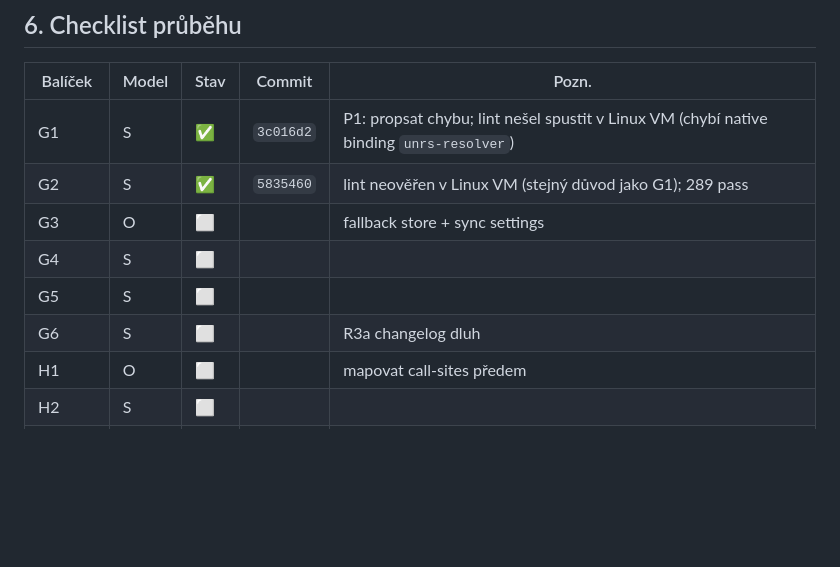
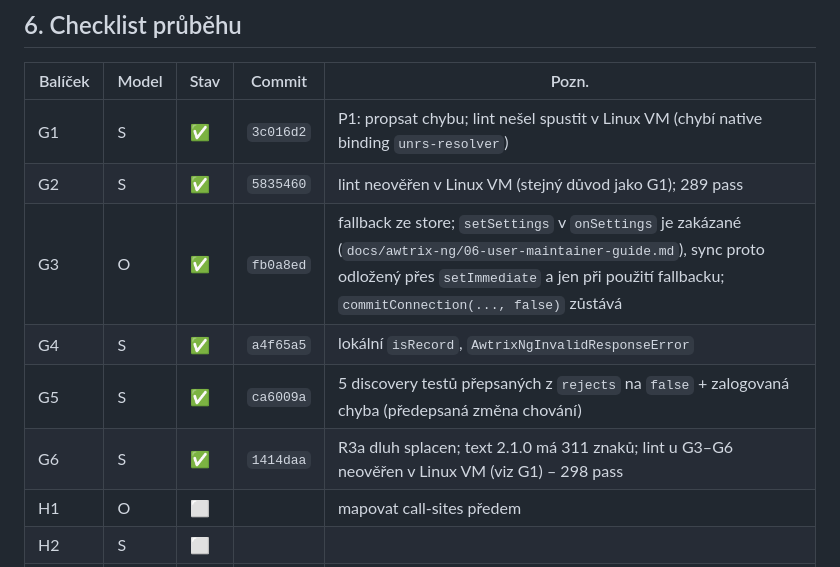
Before and after one commit to bckp/de.blueforcer.awtrixlight, a Markdown page: docs/plan2.md, the part around the change. Rendered like a GitHub page; blank space fills up the shorter version.

Commit message:
docs: mark G3-G6 done in plan2 checklist

```diff
--- a/docs/plan2.md
+++ b/docs/plan2.md
@@ -407,10 +407,10 @@ Pořadí uvnitř fáze respektuj: H3 → H4 (testy před refaktorem), H5 po H3/H
 |---|---|---|---|---|
 | G1 | S | ✅ | `3c016d2` | P1: propsat chybu; lint nešel spustit v Linux VM (chybí native binding `unrs-resolver`) |
 | G2 | S | ✅ | `5835460` | lint neověřen v Linux VM (stejný důvod jako G1); 289 pass |
-| G3 | O | ⬜ | | fallback store + sync settings |
-| G4 | S | ⬜ | | |
-| G5 | S | ⬜ | | |
-| G6 | S | ⬜ | | R3a changelog dluh |
+| G3 | O | ✅ | `fb0a8ed` | fallback ze store; `setSettings` v `onSettings` je zakázané (`docs/awtrix-ng/06-user-maintainer-guide.md`), sync proto odložený přes `setImmediate` a jen při použití fallbacku; `commitConnection(..., false)` zůstává |
+| G4 | S | ✅ | `a4f65a5` | lokální `isRecord`, `AwtrixNgInvalidResponseError` |
+| G5 | S | ✅ | `ca6009a` | 5 discovery testů přepsaných z `rejects` na `false` + zalogovaná chyba (předepsaná změna chování) |
+| G6 | S | ✅ | `1414daa` | R3a dluh splacen; text 2.1.0 má 311 znaků; lint u G3–G6 neověřen v Linux VM (viz G1) – 298 pass |
 | H1 | O | ⬜ | | mapovat call-sites předem |
 | H2 | S | ⬜ | | |
 | H3 | S | ⬜ | | PŘED H4 |
```
